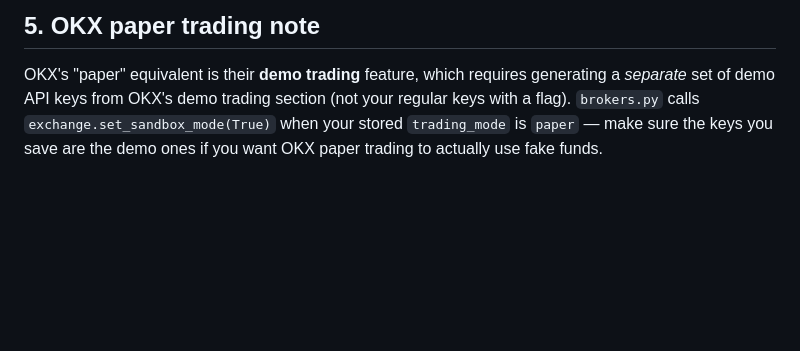
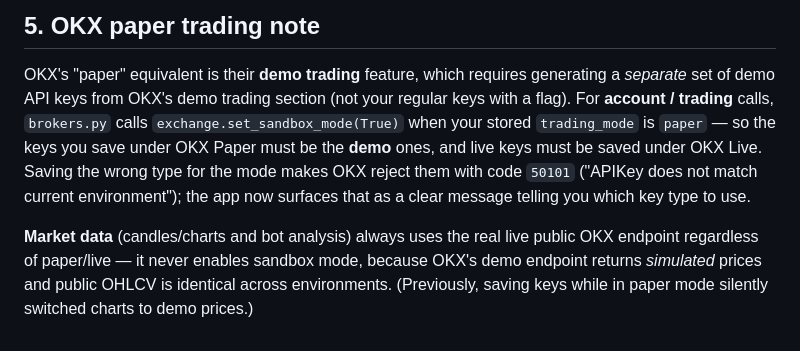
Before and after one commit to matthewlloydwalter-svg/Alpha-Bot-Trader-, a Markdown page: README.md, the part around the change. Rendered like a GitHub page; blank space fills up the shorter version.

Commit message:
docs: clarify OKX paper/live keys + market data always uses real prices
Co-authored-by: matthewlloydwalter-svg <matthewlloydwalter-svg@users.noreply.github.com>

```diff
--- a/README.md
+++ b/README.md
@@ -191,7 +191,16 @@ Before flipping any real user to live mode:
 
 OKX's "paper" equivalent is their **demo trading** feature, which
 requires generating a *separate* set of demo API keys from OKX's demo
-trading section (not your regular keys with a flag). `brokers.py`
-calls `exchange.set_sandbox_mode(True)` when your stored
-`trading_mode` is `paper` — make sure the keys you save are the demo
-ones if you want OKX paper trading to actually use fake funds.
+trading section (not your regular keys with a flag). For **account /
+trading** calls, `brokers.py` calls `exchange.set_sandbox_mode(True)`
+when your stored `trading_mode` is `paper` — so the keys you save under
+OKX Paper must be the **demo** ones, and live keys must be saved under
+OKX Live. Saving the wrong type for the mode makes OKX reject them with
+code `50101` ("APIKey does not match current environment"); the app now
+surfaces that as a clear message telling you which key type to use.
+
+**Market data** (candles/charts and bot analysis) always uses the real
+live public OKX endpoint regardless of paper/live — it never enables
+sandbox mode, because OKX's demo endpoint returns *simulated* prices and
+public OHLCV is identical across environments. (Previously, saving keys
+while in paper mode silently switched charts to demo prices.)
```
